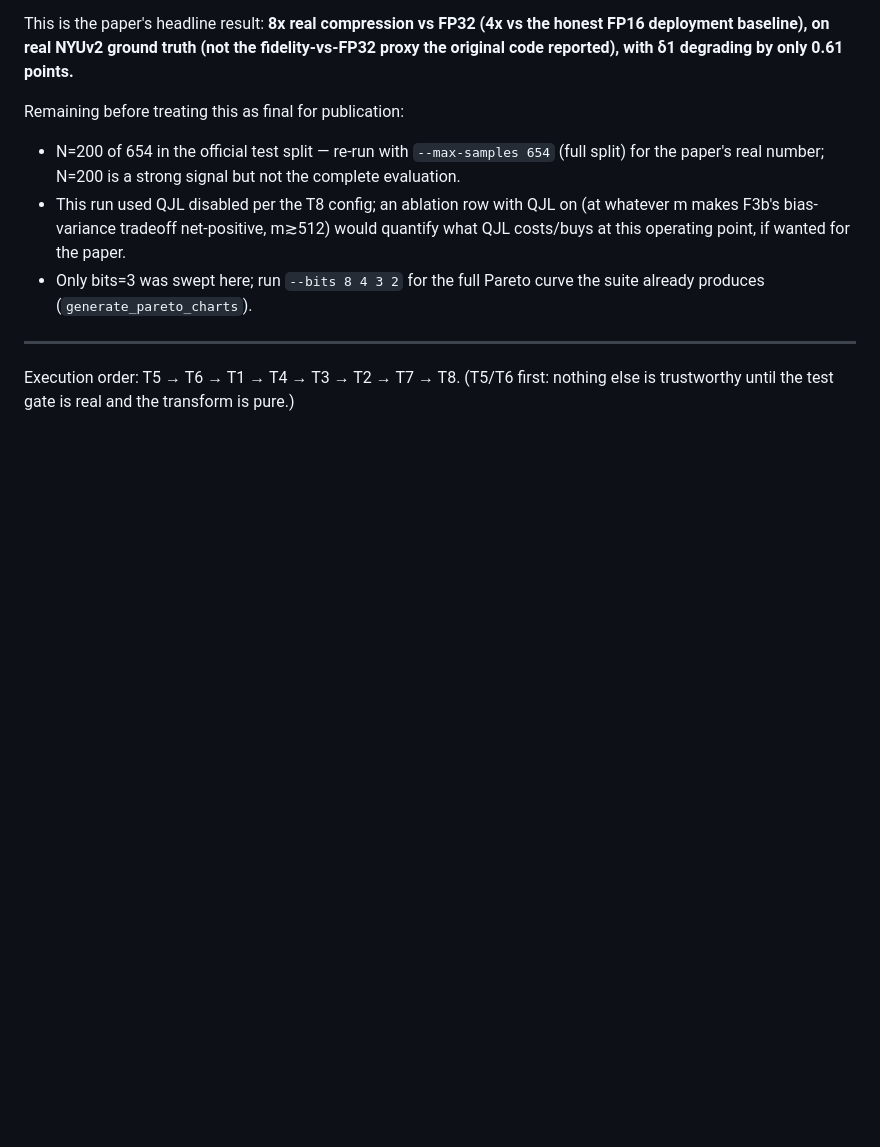
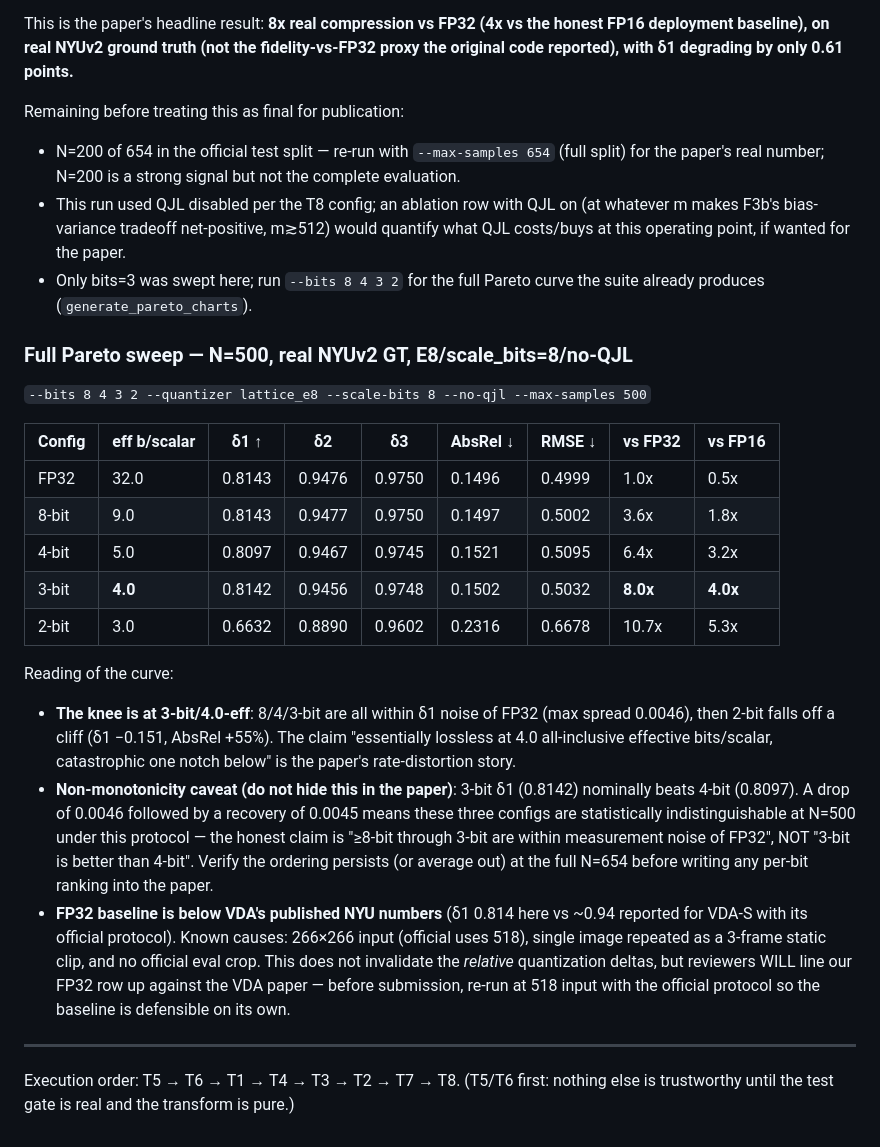
Before and after one commit to anrd30/vdaquant, a Markdown page: docs/optimization_ledger.md, the part around the change. GitHub-like rendering; blank space fills up the shorter version.

Commit message:
docs: record N=500 full Pareto sweep - knee at 3-bit/4.0-eff, cliff at 2-bit
8/4/3-bit all within delta1 noise of FP32 (max spread 0.0046); 2-bit
collapses (delta1 -0.151). Flags the 3>4-bit non-monotonicity as noise
(do not rank bits in the paper) and the below-published FP32 baseline
(266px input, static-clip protocol) as pre-submission fixes.

Co-Authored-By: Claude Fable 5 <noreply@anthropic.com>

```diff
--- a/docs/optimization_ledger.md
+++ b/docs/optimization_ledger.md
@@ -262,6 +262,37 @@ Remaining before treating this as final for publication:
 - Only bits=3 was swept here; run `--bits 8 4 3 2` for the full Pareto curve
   the suite already produces (`generate_pareto_charts`).
 
+### Full Pareto sweep — N=500, real NYUv2 GT, E8/scale_bits=8/no-QJL
+`--bits 8 4 3 2 --quantizer lattice_e8 --scale-bits 8 --no-qjl --max-samples 500`
+
+| Config | eff b/scalar | δ1 ↑ | δ2 | δ3 | AbsRel ↓ | RMSE ↓ | vs FP32 | vs FP16 |
+|---|---|---|---|---|---|---|---|---|
+| FP32 | 32.0 | 0.8143 | 0.9476 | 0.9750 | 0.1496 | 0.4999 | 1.0x | 0.5x |
+| 8-bit | 9.0 | 0.8143 | 0.9477 | 0.9750 | 0.1497 | 0.5002 | 3.6x | 1.8x |
+| 4-bit | 5.0 | 0.8097 | 0.9467 | 0.9745 | 0.1521 | 0.5095 | 6.4x | 3.2x |
+| 3-bit | **4.0** | 0.8142 | 0.9456 | 0.9748 | 0.1502 | 0.5032 | **8.0x** | **4.0x** |
+| 2-bit | 3.0 | 0.6632 | 0.8890 | 0.9602 | 0.2316 | 0.6678 | 10.7x | 5.3x |
+
+Reading of the curve:
+- **The knee is at 3-bit/4.0-eff**: 8/4/3-bit are all within δ1 noise of FP32
+  (max spread 0.0046), then 2-bit falls off a cliff (δ1 −0.151, AbsRel +55%).
+  The claim "essentially lossless at 4.0 all-inclusive effective bits/scalar,
+  catastrophic one notch below" is the paper's rate-distortion story.
+- **Non-monotonicity caveat (do not hide this in the paper)**: 3-bit δ1
+  (0.8142) nominally beats 4-bit (0.8097). A drop of 0.0046 followed by a
+  recovery of 0.0045 means these three configs are statistically
+  indistinguishable at N=500 under this protocol — the honest claim is
+  "≥8-bit through 3-bit are within measurement noise of FP32", NOT "3-bit is
+  better than 4-bit". Verify the ordering persists (or average out) at the
+  full N=654 before writing any per-bit ranking into the paper.
+- **FP32 baseline is below VDA's published NYU numbers** (δ1 0.814 here vs
+  ~0.94 reported for VDA-S with its official protocol). Known causes: 266×266
+  input (official uses 518), single image repeated as a 3-frame static clip,
+  and no official eval crop. This does not invalidate the *relative*
+  quantization deltas, but reviewers WILL line our FP32 row up against the
+  VDA paper — before submission, re-run at 518 input with the official
+  protocol so the baseline is defensible on its own.
+
 ---
 
 Execution order: T5 → T6 → T1 → T4 → T3 → T2 → T7 → T8.
```
